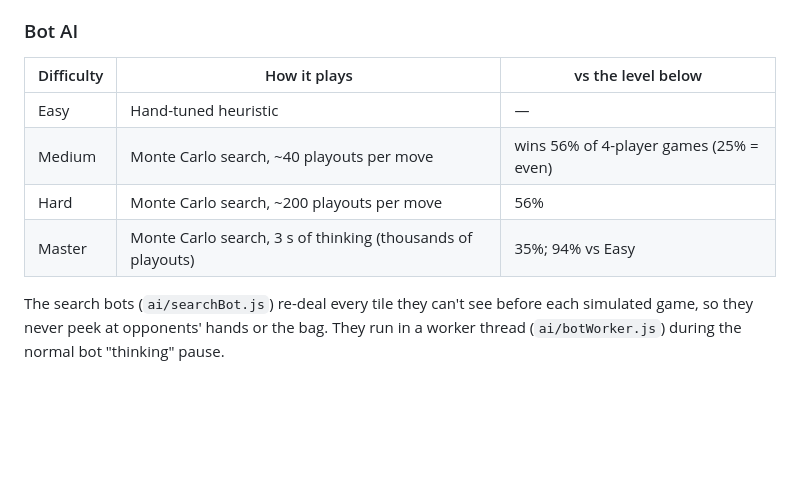
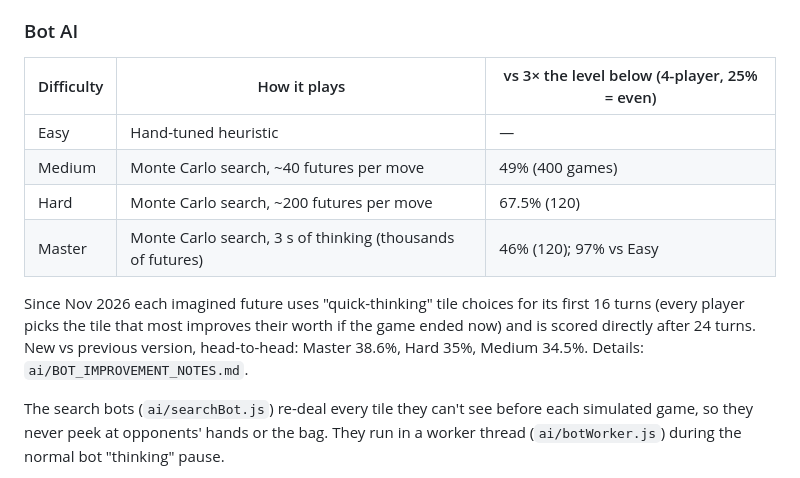
Before and after one commit to esvalC/acquire-online, a Markdown page: README.md, the part around the change. Drawn GitHub-style; blank space fills up the shorter version.

Commit message:
README: updated bot strength table
Co-Authored-By: Claude Opus 5.5 <noreply@anthropic.com>
Claude-Session: https://claude.ai/code/session_01UNXQhJWN7K3V1nxDXQ9HMj

```diff
--- a/README.md
+++ b/README.md
@@ -54,12 +54,17 @@ Open `http://localhost:3000`. Share your local IP (e.g. `http://192.168.1.x:3000
 - Feedback system — bug reports and suggestions submitted in-app
 
 ### Bot AI
-| Difficulty | How it plays | vs the level below |
+| Difficulty | How it plays | vs 3× the level below (4-player, 25% = even) |
 |---|---|---|
 | Easy | Hand-tuned heuristic | — |
-| Medium | Monte Carlo search, ~40 playouts per move | wins 56% of 4-player games (25% = even) |
-| Hard | Monte Carlo search, ~200 playouts per move | 56% |
-| Master | Monte Carlo search, 3 s of thinking (thousands of playouts) | 35%; 94% vs Easy |
+| Medium | Monte Carlo search, ~40 futures per move | 49% (400 games) |
+| Hard | Monte Carlo search, ~200 futures per move | 67.5% (120) |
+| Master | Monte Carlo search, 3 s of thinking (thousands of futures) | 46% (120); 97% vs Easy |
+
+Since Nov 2026 each imagined future uses "quick-thinking" tile choices for its first
+16 turns (every player picks the tile that most improves their worth if the game ended
+now) and is scored directly after 24 turns. New vs previous version, head-to-head:
+Master 38.6%, Hard 35%, Medium 34.5%. Details: `ai/BOT_IMPROVEMENT_NOTES.md`.
 
 The search bots (`ai/searchBot.js`) re-deal every tile they can't see before each
 simulated game, so they never peek at opponents' hands or the bag. They run in a
```
